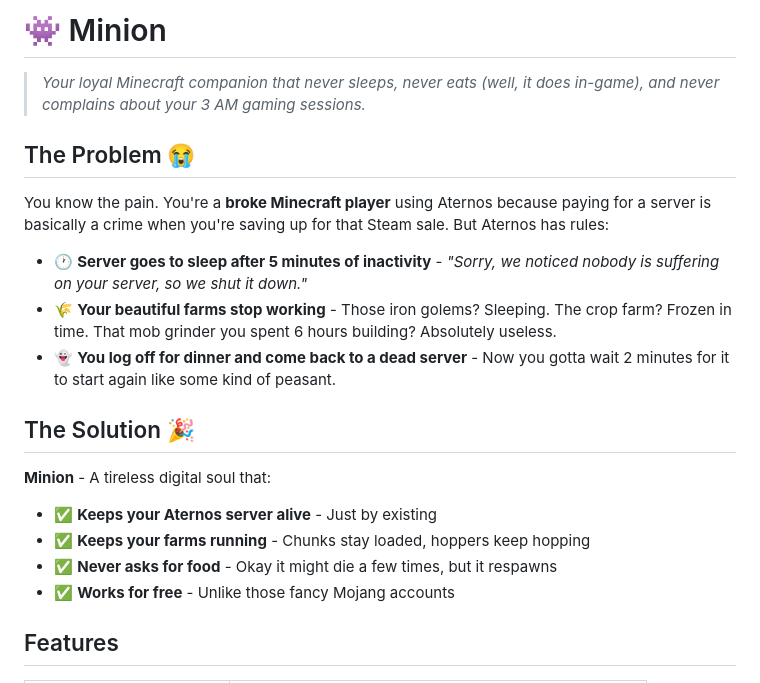
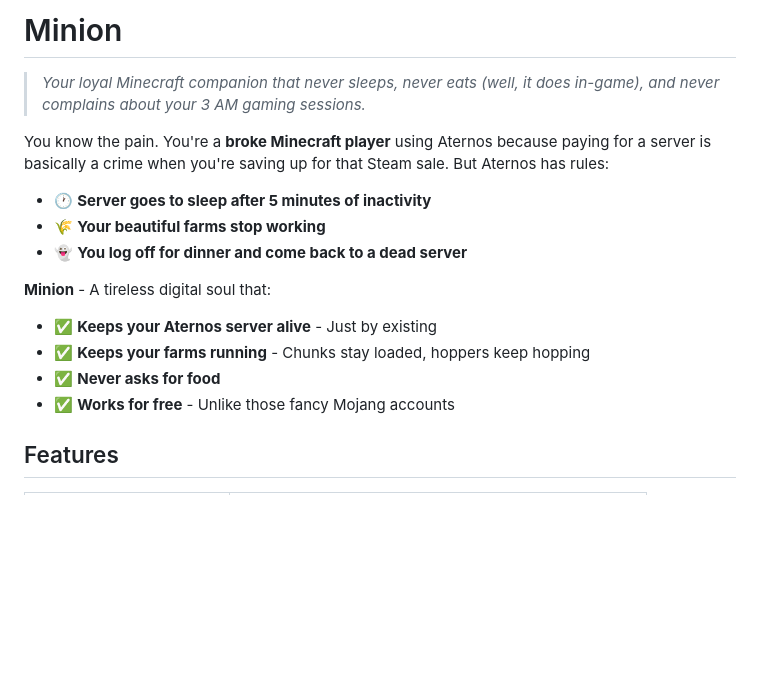
Before and after one commit to akash-kamat/Minion, a Markdown page: README.md, the part around the change. GitHub-like rendering; blank space fills up the shorter version.

Commit message:
Refactor README.md for clarity and formatting
Removed emojis from headings and adjusted text formatting.

```diff
--- a/README.md
+++ b/README.md
@@ -1,22 +1,18 @@
-# 👾 Minion
+# Minion
 
 > *Your loyal Minecraft companion that never sleeps, never eats (well, it does in-game), and never complains about your 3 AM gaming sessions.*
 
-## The Problem 😭
-
 You know the pain. You're a **broke Minecraft player** using Aternos because paying for a server is basically a crime when you're saving up for that Steam sale. But Aternos has rules:
 
-- 🕐 **Server goes to sleep after 5 minutes of inactivity** - *"Sorry, we noticed nobody is suffering on your server, so we shut it down."*
-- 🌾 **Your beautiful farms stop working** - Those iron golems? Sleeping. The crop farm? Frozen in time. That mob grinder you spent 6 hours building? Absolutely useless.
-- 👻 **You log off for dinner and come back to a dead server** - Now you gotta wait 2 minutes for it to start again like some kind of peasant.
-
-## The Solution 🎉
+- 🕐 **Server goes to sleep after 5 minutes of inactivity**
+- 🌾 **Your beautiful farms stop working**
+- 👻 **You log off for dinner and come back to a dead server**
 
 **Minion** - A tireless digital soul that:
 
 - ✅ **Keeps your Aternos server alive** - Just by existing
 - ✅ **Keeps your farms running** - Chunks stay loaded, hoppers keep hopping
-- ✅ **Never asks for food** - Okay it might die a few times, but it respawns
+- ✅ **Never asks for food**
 - ✅ **Works for free** - Unlike those fancy Mojang accounts
 
 ## Features
```
